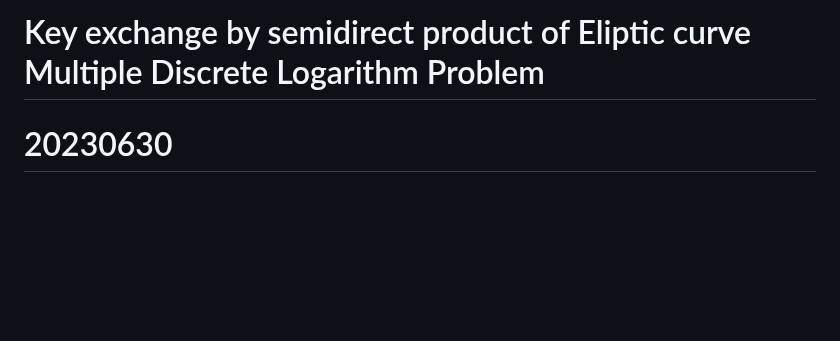
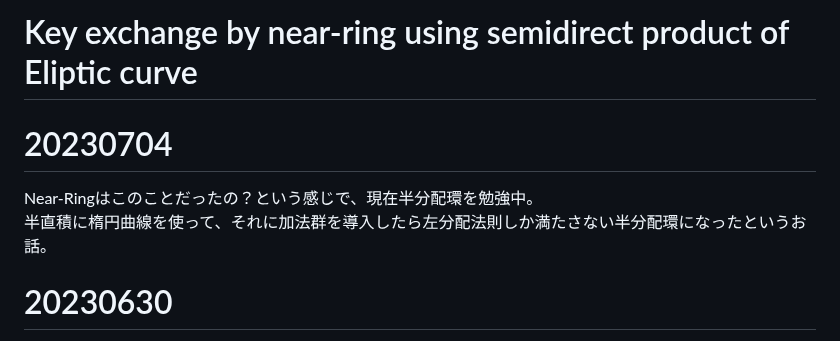
Before and after one commit to anang0g0/ENDLP, a Markdown page: README.md, the part around the change. Drawn GitHub-style; blank space fills up the shorter version.

```diff
--- a/README.md
+++ b/README.md
@@ -1,4 +1,9 @@
-# Key exchange by semidirect product of Eliptic curve Multiple Discrete Logarithm Problem
+# Key exchange by near-ring using semidirect product of Eliptic curve
+
+# 20230704
+
+Near-Ringはこのことだったの？という感じで、現在半分配環を勉強中。
+半直積に楕円曲線を使って、それに加法群を導入したら左分配法則しか満たさない半分配環になったというお話。
 
 # 20230630
 まだ途中です。
```
